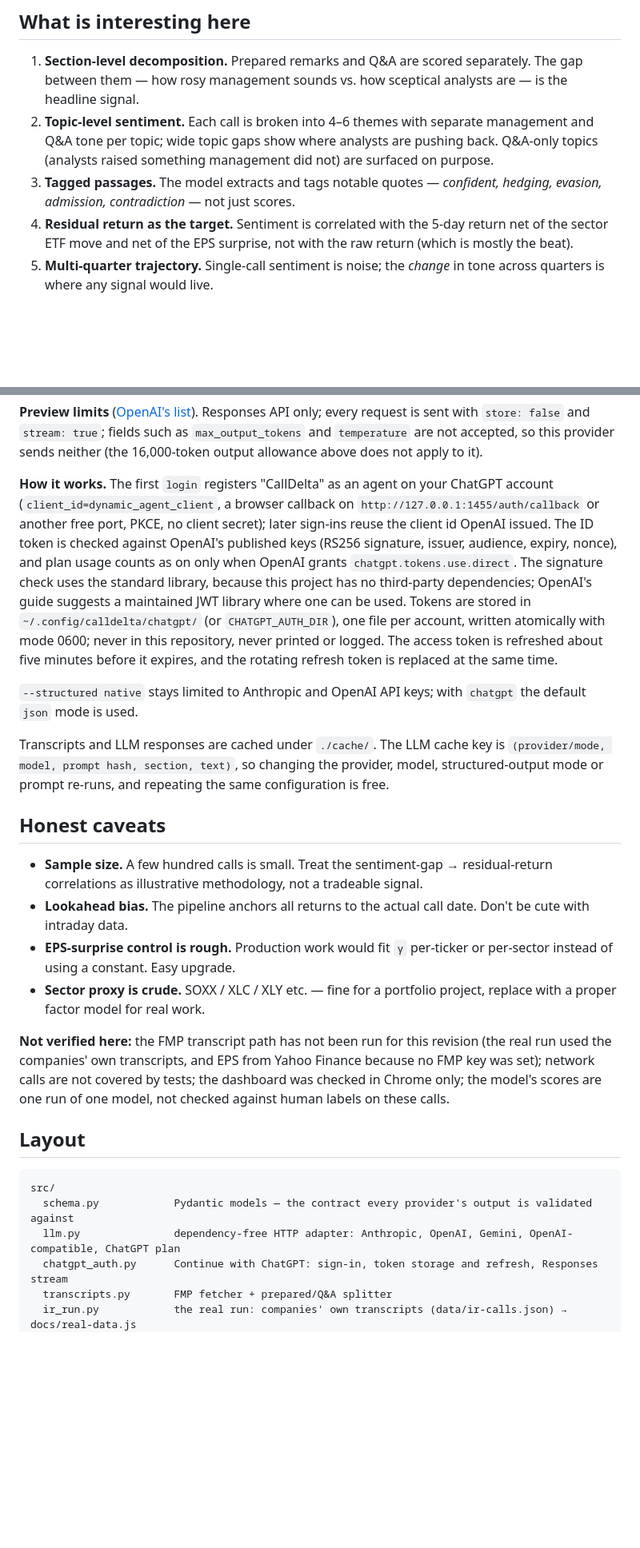
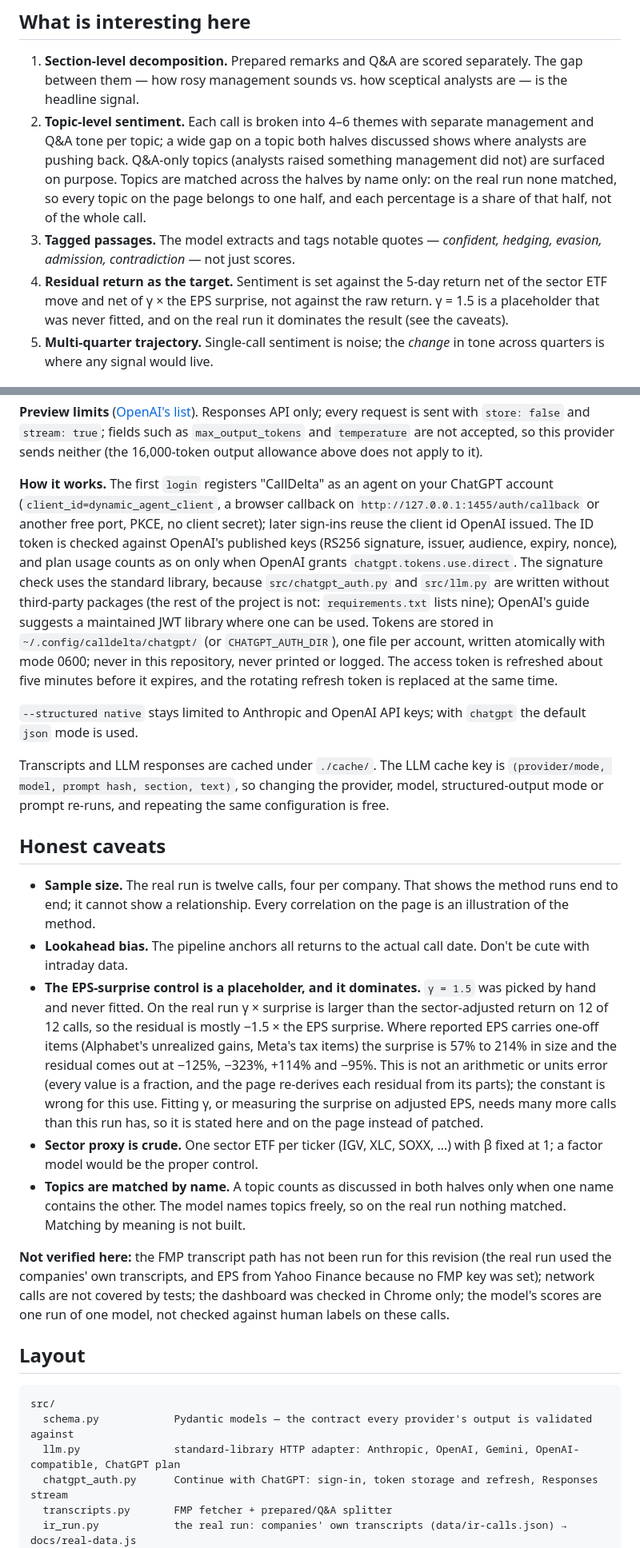
Before and after one commit to NickkkLian/Earnings-Call-Sentiment-Analyser, a Markdown page: README.md, 2 parts joined by grey strips. Shown at 80% size. Drawn GitHub-style; blank space fills up the shorter version.

````diff
--- a/README.md
+++ b/README.md
@@ -43,9 +57,9 @@ Replace the fictional tickers with real ones FMP has transcripts for (most US-li
 ## What is interesting here
 
 1. **Section-level decomposition.** Prepared remarks and Q&A are scored separately. The gap between them — how rosy management sounds vs. how sceptical analysts are — is the headline signal.
-2. **Topic-level sentiment.** Each call is broken into 4–6 themes with separate management and Q&A tone per topic; wide topic gaps show where analysts are pushing back. Q&A-only topics (analysts raised something management did not) are surfaced on purpose.
+2. **Topic-level sentiment.** Each call is broken into 4–6 themes with separate management and Q&A tone per topic; a wide gap on a topic both halves discussed shows where analysts are pushing back. Q&A-only topics (analysts raised something management did not) are surfaced on purpose. Topics are matched across the halves by name only: on the real run none matched, so every topic on the page belongs to one half, and each percentage is a share of that half, not of the whole call.
 3. **Tagged passages.** The model extracts and tags notable quotes — *confident, hedging, evasion, admission, contradiction* — not just scores.
-4. **Residual return as the target.** Sentiment is correlated with the 5-day return net of the sector ETF move and net of the EPS surprise, not with the raw return (which is mostly the beat).
+4. **Residual return as the target.** Sentiment is set against the 5-day return net of the sector ETF move and net of γ × the EPS surprise, not against the raw return. γ = 1.5 is a placeholder that was never fitted, and on the real run it dominates the result (see the caveats).
 5. **Multi-quarter trajectory.** Single-call sentiment is noise; the *change* in tone across quarters is where any signal would live.
 
 ## How it fits together
@@ -132,7 +146,7 @@ python -m src.chatgpt_auth logout       # revokes the session at OpenAI, then cl
 
 **Preview limits** ([OpenAI's list](https://developers.openai.com/siwc/token-sharing-open-source/preview-limitations)). Responses API only; every request is sent with `store: false` and `stream: true`; fields such as `max_output_tokens` and `temperature` are not accepted, so this provider sends neither (the 16,000-token output allowance above does not apply to it).
 
-**How it works.** The first `login` registers "CallDelta" as an agent on your ChatGPT account (`client_id=dynamic_agent_client`, a browser callback on `http://127.0.0.1:1455/auth/callback` or another free port, PKCE, no client secret); later sign-ins reuse the client id OpenAI issued. The ID token is checked against OpenAI's published keys (RS256 signature, issuer, audience, expiry, nonce), and plan usage counts as on only when OpenAI grants `chatgpt.tokens.use.direct`. The signature check uses the standard library, because this project has no third-party dependencies; OpenAI's guide suggests a maintained JWT library where one can be used. Tokens are stored in `~/.config/calldelta/chatgpt/` (or `CHATGPT_AUTH_DIR`), one file per account, written atomically with mode 0600; never in this repository, never printed or logged. The access token is refreshed about five minutes before it expires, and the rotating refresh token is replaced at the same time.
+**How it works.** The first `login` registers "CallDelta" as an agent on your ChatGPT account (`client_id=dynamic_agent_client`, a browser callback on `http://127.0.0.1:1455/auth/callback` or another free port, PKCE, no client secret); later sign-ins reuse the client id OpenAI issued. The ID token is checked against OpenAI's published keys (RS256 signature, issuer, audience, expiry, nonce), and plan usage counts as on only when OpenAI grants `chatgpt.tokens.use.direct`. The signature check uses the standard library, because `src/chatgpt_auth.py` and `src/llm.py` are written without third-party packages (the rest of the project is not: `requirements.txt` lists nine); OpenAI's guide suggests a maintained JWT library where one can be used. Tokens are stored in `~/.config/calldelta/chatgpt/` (or `CHATGPT_AUTH_DIR`), one file per account, written atomically with mode 0600; never in this repository, never printed or logged. The access token is refreshed about five minutes before it expires, and the rotating refresh token is replaced at the same time.
 
 `--structured native` stays limited to Anthropic and OpenAI API keys; with `chatgpt` the default `json` mode is used.
 
@@ -140,10 +154,11 @@ Transcripts and LLM responses are cached under `./cache/`. The LLM cache key is
 
 ## Honest caveats
 
-- **Sample size.** A few hundred calls is small. Treat the sentiment-gap → residual-return correlations as illustrative methodology, not a tradeable signal.
+- **Sample size.** The real run is twelve calls, four per company. That shows the method runs end to end; it cannot show a relationship. Every correlation on the page is an illustration of the method.
 - **Lookahead bias.** The pipeline anchors all returns to the actual call date. Don't be cute with intraday data.
-- **EPS-surprise control is rough.** Production work would fit `γ` per-ticker or per-sector instead of using a constant. Easy upgrade.
-- **Sector proxy is crude.** SOXX / XLC / XLY etc. — fine for a portfolio project, replace with a proper factor model for real work.
+- **The EPS-surprise control is a placeholder, and it dominates.** `γ = 1.5` was picked by hand and never fitted. On the real run γ × surprise is larger than the sector-adjusted return on 12 of 12 calls, so the residual is mostly −1.5 × the EPS surprise. Where reported EPS carries one-off items (Alphabet's unrealized gains, Meta's tax items) the surprise is 57% to 214% in size and the residual comes out at −125%, −323%, +114% and −95%. This is not an arithmetic or units error (every value is a fraction, and the page re-derives each residual from its parts); the constant is wrong for this use. Fitting γ, or measuring the surprise on adjusted EPS, needs many more calls than this run has, so it is stated here and on the page instead of patched.
+- **Sector proxy is crude.** One sector ETF per ticker (IGV, XLC, SOXX, …) with β fixed at 1; a factor model would be the proper control.
+- **Topics are matched by name.** A topic counts as discussed in both halves only when one name contains the other. The model names topics freely, so on the real run nothing matched. Matching by meaning is not built.
 
 **Not verified here:** the FMP transcript path has not been run for this revision (the real run used the companies' own transcripts, and EPS from Yahoo Finance because no FMP key was set); network calls are not covered by tests; the dashboard was checked in Chrome only; the model's scores are one run of one model, not checked against human labels on these calls.
 
@@ -152,7 +167,7 @@ Transcripts and LLM responses are cached under `./cache/`. The LLM cache key is
 ```
 src/
   schema.py            Pydantic models — the contract every provider's output is validated against
-  llm.py               dependency-free HTTP adapter: Anthropic, OpenAI, Gemini, OpenAI-compatible, ChatGPT plan
+  llm.py               standard-library HTTP adapter: Anthropic, OpenAI, Gemini, OpenAI-compatible, ChatGPT plan
   chatgpt_auth.py      Continue with ChatGPT: sign-in, token storage and refresh, Responses stream
   transcripts.py       FMP fetcher + prepared/Q&A splitter
   ir_run.py            the real run: companies' own transcripts (data/ir-calls.json) → docs/real-data.js
````
Also changed, not shown: other parts of README.md (+20 -6 lines), DOCS.md (+7 -7 lines), docs/screenshot-dashboard.png, 5 other files.
